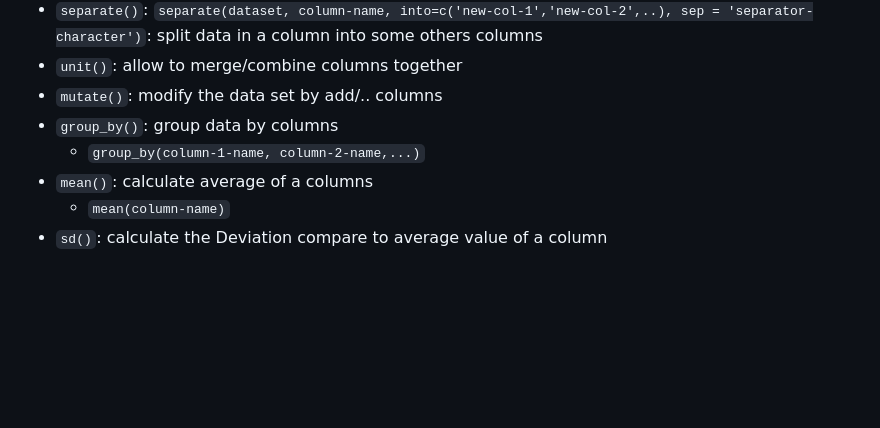
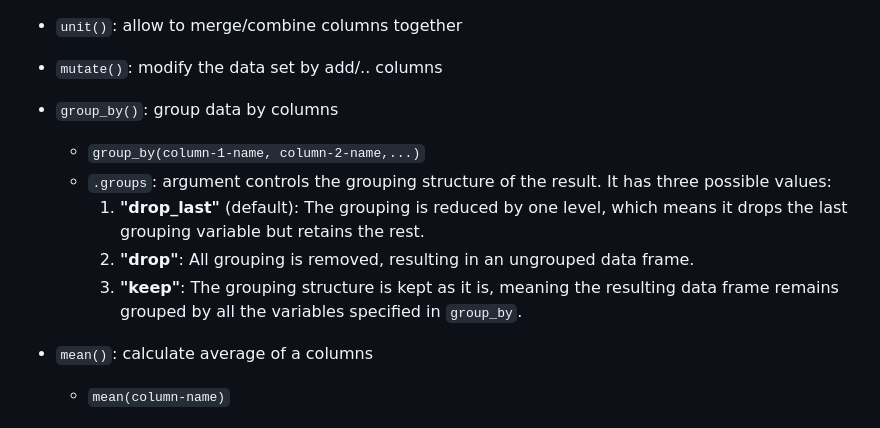
Before and after one commit to nguyenthanhjt/r-practices, a Markdown page: R.md, the part around the change. Rendered like a GitHub page; blank space fills up the shorter version.

```diff
--- a/R.md
+++ b/R.md
@@ -51,6 +51,11 @@
 - `mutate()`: modify the data set by add/.. columns
 - `group_by()`: group data by columns
   - `group_by(column-1-name, column-2-name,...)`
+  - `.groups`: argument controls the grouping structure of the result. It has three possible values:
+    1. **"drop_last"** (default): The grouping is reduced by one level, which means it drops the last grouping variable but retains the rest.
+    2. **"drop"**: All grouping is removed, resulting in an ungrouped data frame.
+    3. **"keep"**: The grouping structure is kept as it is, meaning the resulting data frame remains grouped by all the variables specified in `group_by`.
+
 - `mean()`: calculate average of a columns
   - `mean(column-name)`
 - `sd()`: calculate the Deviation compare to average value of a column
```
